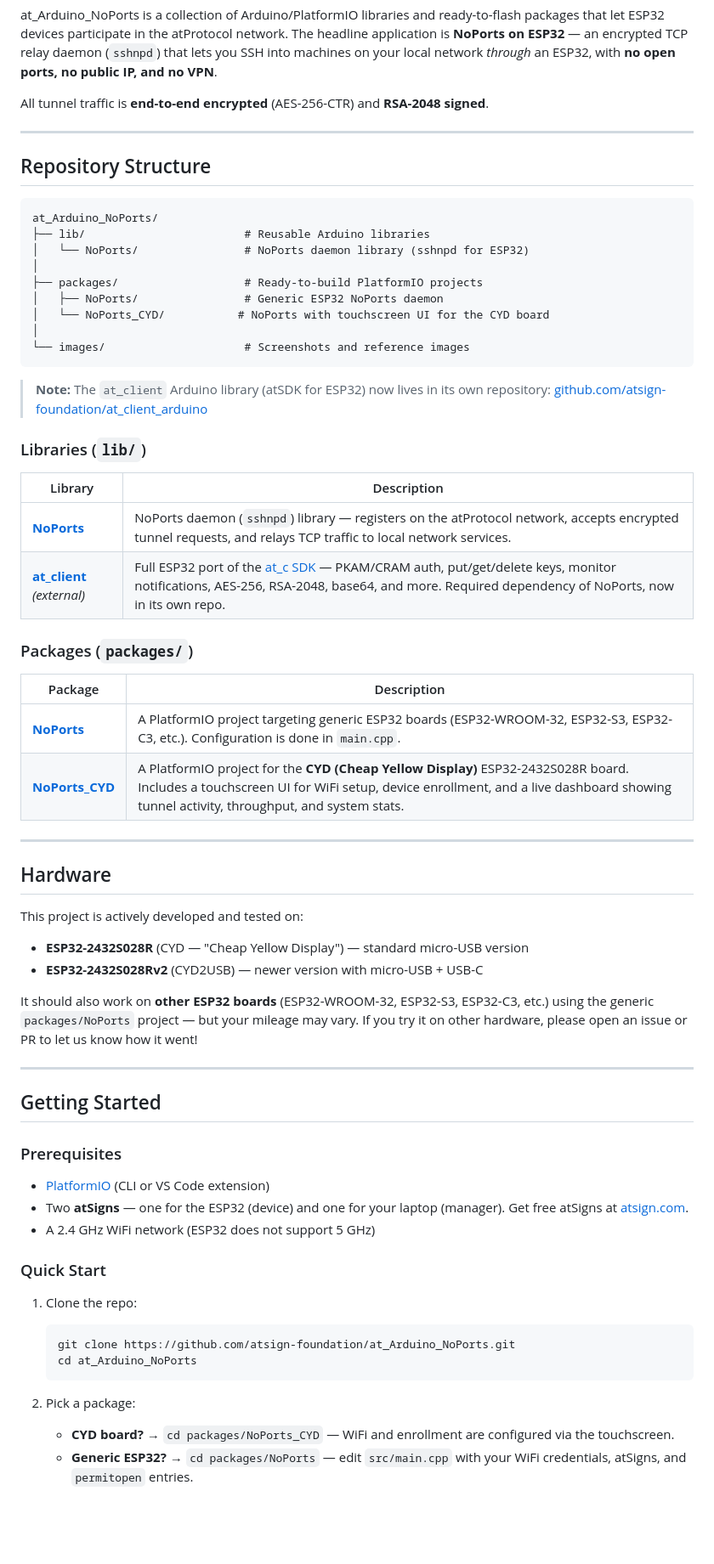
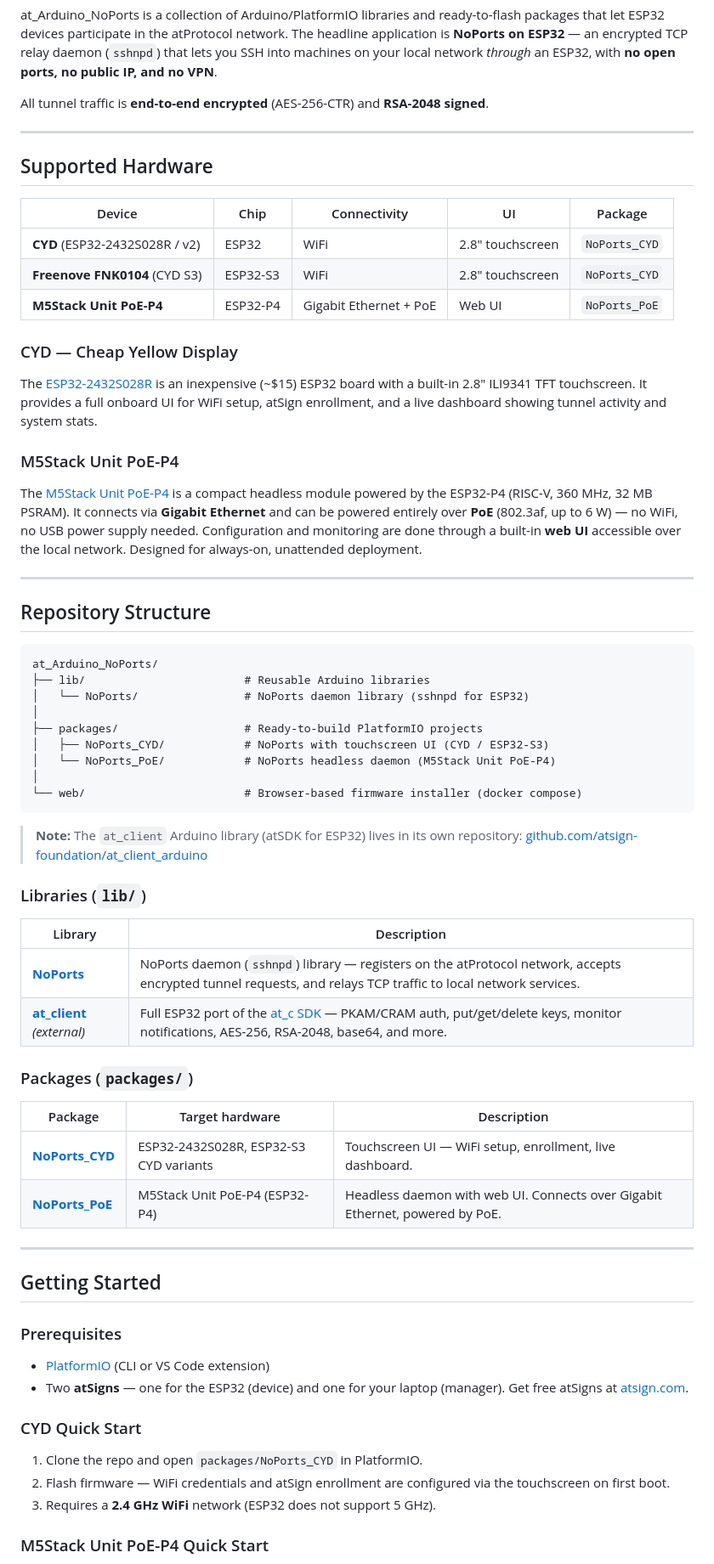
Before and after one commit to atsign-foundation/at_Arduino_NoPorts, a Markdown page: README.md, the part around one of its changes. Shown at 85% size. Rendered like a GitHub page; blank space fills up the shorter version.

````diff
--- a/README.md
+++ b/README.md
@@ -21,6 +21,32 @@ All tunnel traffic is **end-to-end encrypted** (AES-256-CTR) and
 
 ---
 
+## Supported Hardware
+
+| Device | Chip | Connectivity | UI | Package |
+|---|---|---|---|---|
+| **CYD** (ESP32-2432S028R / v2) | ESP32 | WiFi | 2.8" touchscreen | `NoPorts_CYD` |
+| **Freenove FNK0104** (CYD S3) | ESP32-S3 | WiFi | 2.8" touchscreen | `NoPorts_CYD` |
+| **M5Stack Unit PoE-P4** | ESP32-P4 | Gigabit Ethernet + PoE | Web UI | `NoPorts_PoE` |
+
+### CYD — Cheap Yellow Display
+
+The [ESP32-2432S028R](https://github.com/witnessmenow/ESP32-Cheap-Yellow-Display)
+is an inexpensive (~$15) ESP32 board with a built-in 2.8" ILI9341 TFT
+touchscreen. It provides a full onboard UI for WiFi setup, atSign enrollment,
+and a live dashboard showing tunnel activity and system stats.
+
+### M5Stack Unit PoE-P4
+
+The [M5Stack Unit PoE-P4](https://docs.m5stack.com/en/unit/Unit_PoE-P4) is a
+compact headless module powered by the ESP32-P4 (RISC-V, 360 MHz, 32 MB PSRAM).
+It connects via **Gigabit Ethernet** and can be powered entirely over **PoE**
+(802.3af, up to 6 W) — no WiFi, no USB power supply needed. Configuration and
+monitoring are done through a built-in **web UI** accessible over the local
+network. Designed for always-on, unattended deployment.
+
+---
+
 ## Repository Structure
 
 ```
@@ -29,13 +55,13 @@ at_Arduino_NoPorts/
 │   └── NoPorts/                # NoPorts daemon library (sshnpd for ESP32)
 │
 ├── packages/                   # Ready-to-build PlatformIO projects
-│   ├── NoPorts/                # Generic ESP32 NoPorts daemon
-│   └── NoPorts_CYD/           # NoPorts with touchscreen UI for the CYD board
+│   ├── NoPorts_CYD/            # NoPorts with touchscreen UI (CYD / ESP32-S3)
+│   └── NoPorts_PoE/            # NoPorts headless daemon (M5Stack Unit PoE-P4)
 │
-└── images/                     # Screenshots and reference images
+└── web/                        # Browser-based firmware installer (docker compose)
 ```
 
-> **Note:** The `at_client` Arduino library (atSDK for ESP32) now lives in its own repository:
+> **Note:** The `at_client` Arduino library (atSDK for ESP32) lives in its own repository:
 > [github.com/atsign-foundation/at_client_arduino](https://github.com/atsign-foundation/at_client_arduino)
 
 ### Libraries (`lib/`)
@@ -43,28 +69,14 @@ at_Arduino_NoPorts/
 | Library | Description |
 |---|---|
 | **[NoPorts](lib/NoPorts/)** | NoPorts daemon (`sshnpd`) library — registers on the atProtocol network, accepts encrypted tunnel requests, and relays TCP traffic to local network services. |
-| **[at_client](https://github.com/atsign-foundation/at_client_arduino)** *(external)* | Full ESP32 port of the [at_c SDK](https://github.com/atsign-foundation/at_c) — PKAM/CRAM auth, put/get/delete keys, monitor notifications, AES-256, RSA-2048, base64, and more. Required dependency of NoPorts, now in its own repo. |
+| **[at_client](https://github.com/atsign-foundation/at_client_arduino)** *(external)* | Full ESP32 port of the [at_c SDK](https://github.com/atsign-foundation/at_c) — PKAM/CRAM auth, put/get/delete keys, monitor notifications, AES-256, RSA-2048, base64, and more. |
 
 ### Packages (`packages/`)
 
-| Package | Description |
-|---|---|
-| **[NoPorts](packages/NoPorts/)** | A PlatformIO project targeting generic ESP32 boards (ESP32-WROOM-32, ESP32-S3, ESP32-C3, etc.). Configuration is done in `main.cpp`. |
-| **[NoPorts_CYD](packages/NoPorts_CYD/)** | A PlatformIO project for the **CYD (Cheap Yellow Display)** ESP32-2432S028R board. Includes a touchscreen UI for WiFi setup, device enrollment, and a live dashboard showing tunnel activity, throughput, and system stats. |
-
----
-
-## Hardware
-
-This project is actively developed and tested on:
-
-- **ESP32-2432S028R** (CYD — "Cheap Yellow Display") — standard micro-USB version
-- **ESP32-2432S028Rv2** (CYD2USB) — newer version with micro-USB + USB-C
-
-It should also work on **other ESP32 boards** (ESP32-WROOM-32, ESP32-S3,
-ESP32-C3, etc.) using the generic `packages/NoPorts` project — but your
-mileage may vary. If you try it on other hardware, please open an issue or PR
-to let us know how it went!
+| Package | Target hardware | Description |
+|---|---|---|
+| **[NoPorts_CYD](packages/NoPorts_CYD/)** | ESP32-2432S028R, ESP32-S3 CYD variants | Touchscreen UI — WiFi setup, enrollment, live dashboard. |
+| **[NoPorts_PoE](packages/NoPorts_PoE/)** | M5Stack Unit PoE-P4 (ESP32-P4) | Headless daemon with web UI. Connects over Gigabit Ethernet, powered by PoE. |
 
 ---
 
@@ -74,17 +86,12 @@ to let us know how it went!
 
 - [PlatformIO](https://docs.platformio.org/en/latest/core/installation.html) (CLI or VS Code extension)
 - Two **atSigns** — one for the ESP32 (device) and one for your laptop (manager). Get free atSigns at [atsign.com](https://atsign.com).
-- A 2.4 GHz WiFi network (ESP32 does not support 5 GHz)
 
-### Quick Start
+### CYD Quick Start
 
-1. Clone the repo:
-   ```bash
-   git clone https://github.com/atsign-foundation/at_Arduino_NoPorts.git
-   cd at_Arduino_NoPorts
-   ```
+1. Clone the repo and open `packages/NoPorts_CYD` in PlatformIO.
+2. Flash firmware — WiFi credentials and atSign enrollment are configured via the touchscreen on first boot.
+3. Requires a **2.4 GHz WiFi** network (ESP32 does not support 5 GHz).
 
-2. Pick a package:
-   - **CYD board?** → `cd packages/NoPorts_CYD` — WiFi and enrollment are configured via the touchscreen.
-   - **Generic ESP32?** → `cd packages/NoPorts` — edit `src/main.cpp` with your WiFi credentials, atSigns, and `permitopen` entries.
+### M5Stack Unit PoE-P4 Quick Start
 
````
Also changed, not shown: other parts of README.md (+31 -22 lines).
